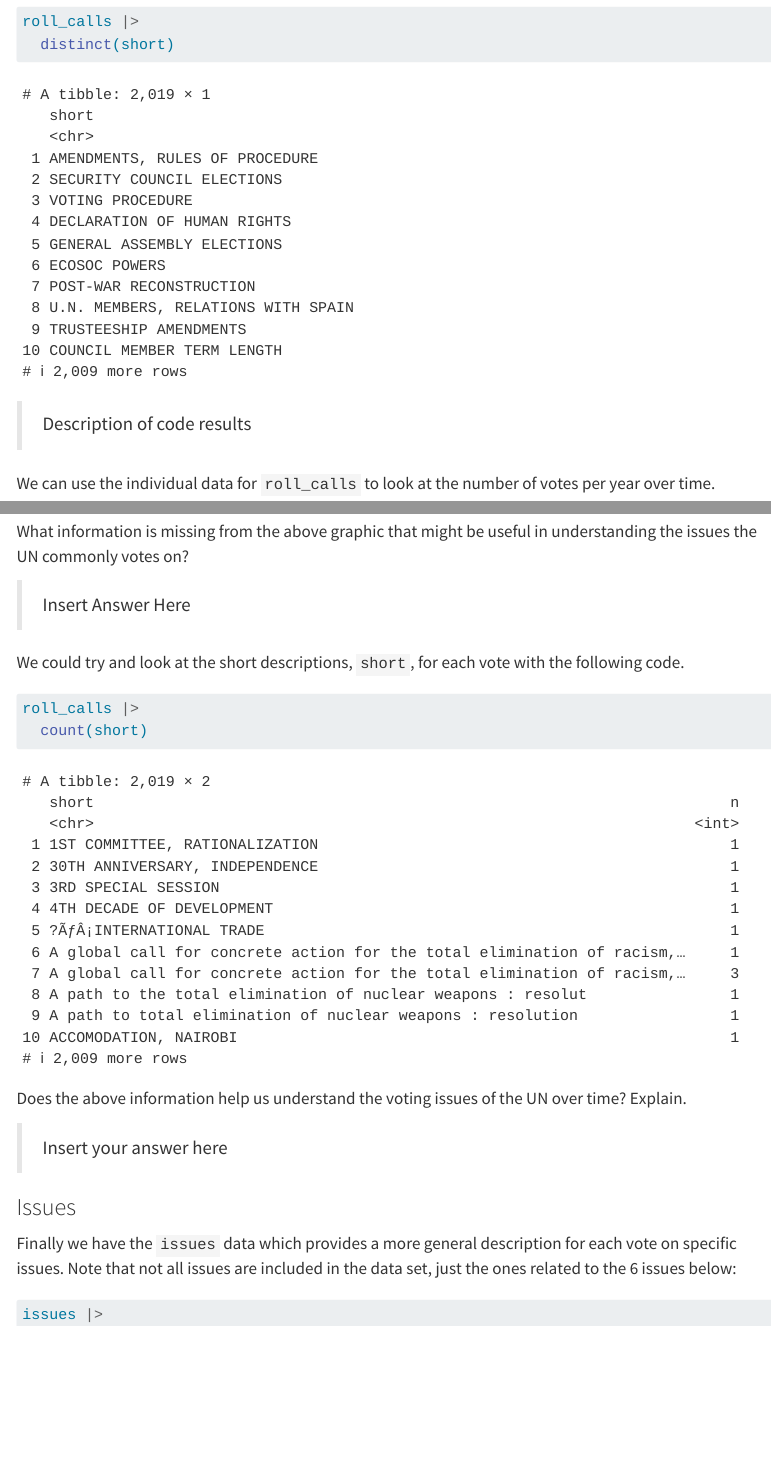
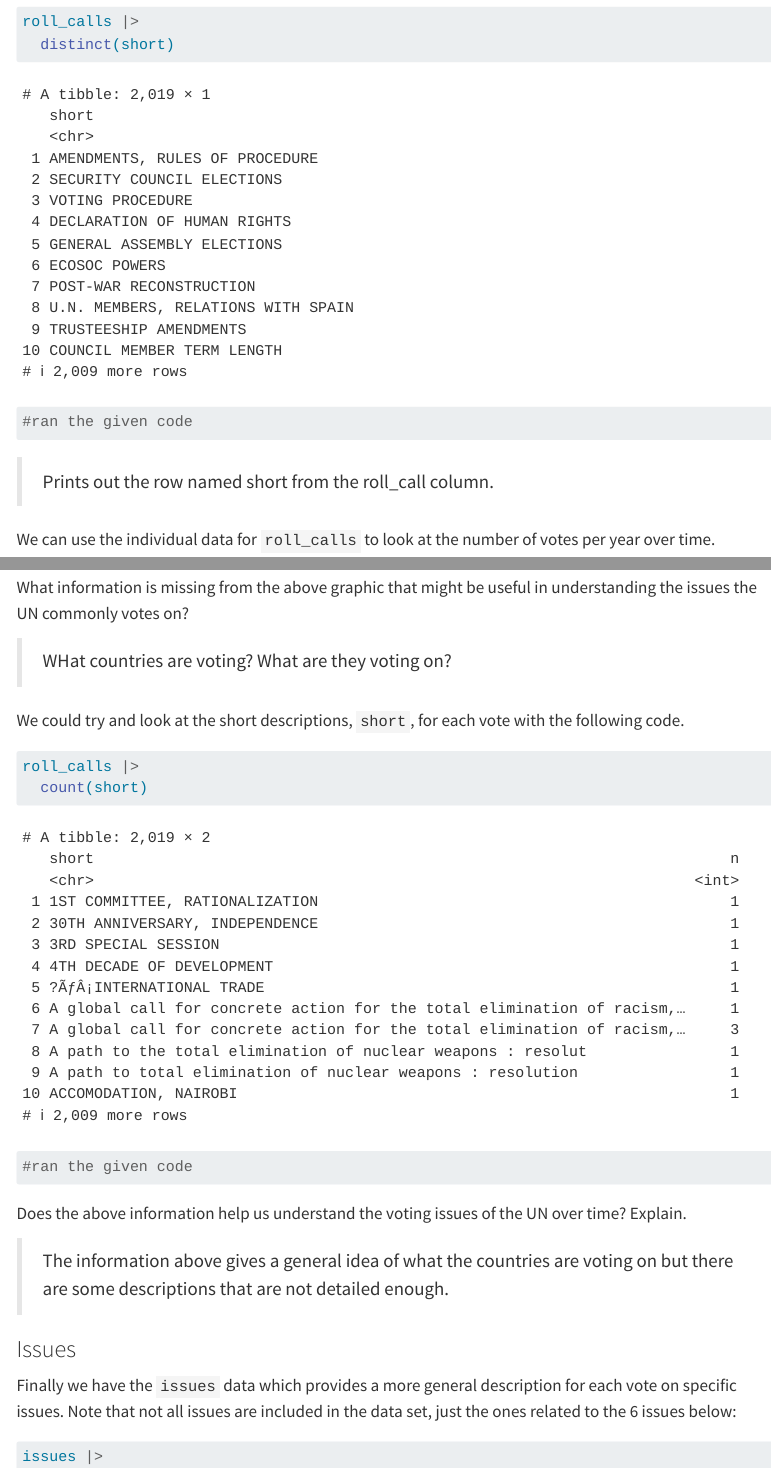
Before and after one commit to a-aquino1/pa-6, a Quarto document (pa-6-united-nations-voting-student.qmd): the page in a window 1100 px wide, from 3560 px down, and a second part further down, joined at a grey line. Rendered offline with R 4.5, knitr and Pandoc in place of Quarto, with nearby package versions; some code elsewhere in the file could not run offline; menus at the side of the page are left out; long lines of code are wrapped.

Commit message:
updating roll call section

````diff
--- a/pa-6-united-nations-voting-student.qmd
+++ b/pa-6-united-nations-voting-student.qmd
@@ -175,11 +176,13 @@ unvotes |>
 The second data set, `roll_calls` has more information on the type of vote, the importance, whether it was a resolution, and date of the vote.  What does eh following code do?
 
 ```{r}
+#| label: distinct-function
 roll_calls |>
   distinct(short)
+#ran the given code
 ```
 
-> Description of code results
+> Prints out the row named short from the roll_call column.
 
 
 
@@ -200,19 +204,21 @@ roll_calls |>
 
 What information is missing from the above graphic that might be useful in understanding the issues the UN commonly votes on?
 
-> Insert Answer Here
+> WHat countries are voting? What are they voting on?
 
 
 
 We could try and look at the short descriptions, `short`, for each vote with the following code.
 ```{r}
+#| label: short-function
 roll_calls |>
   count(short)
+#ran the given code
 ```
 
 Does the above information help us understand the voting issues of the UN over time? Explain.
 
-> Insert your answer here
+> The information above gives a general idea of what the countries are voting on but there are some descriptions that are not detailed enough.
 
 
 
````
Also changed, not shown: pa-6-united-nations-voting-student.qmd (2 more changed lines).
